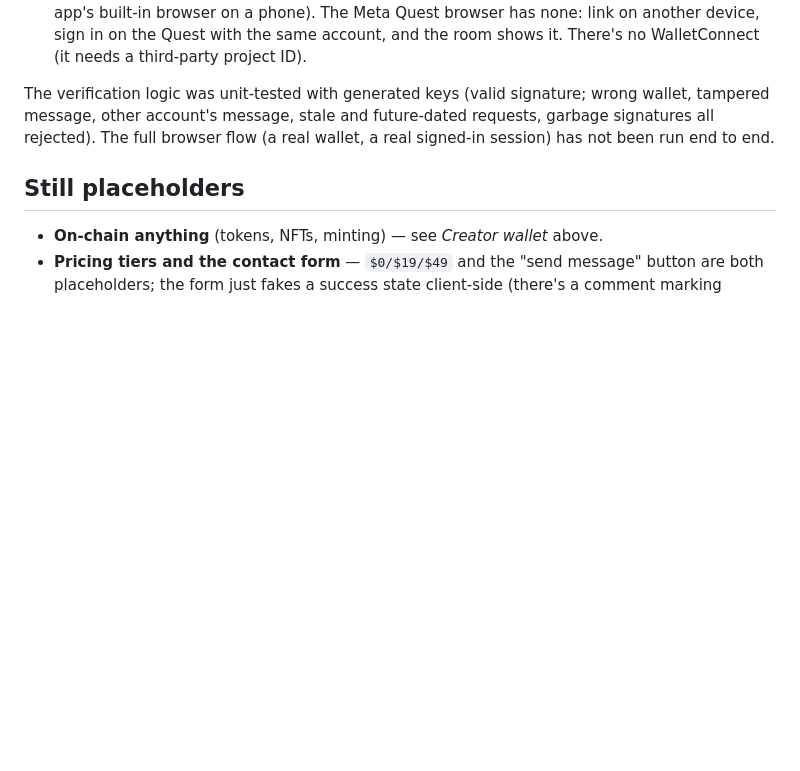
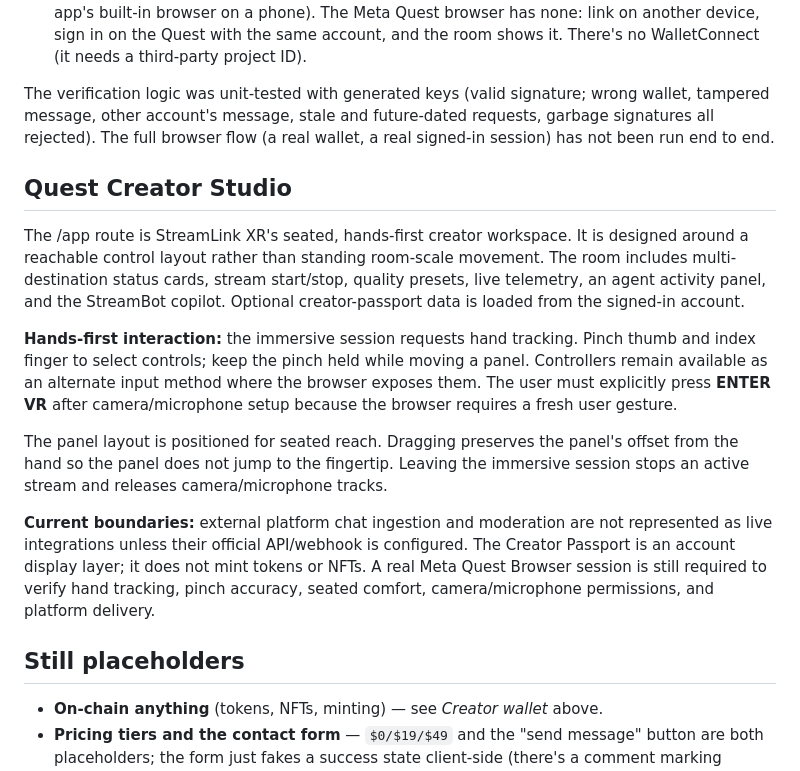
Before and after one commit to devshieldhq/Streamlink, a Markdown page: README.md, the part around the change. Drawn GitHub-style; blank space fills up the shorter version.

Commit message:
Document Quest Creator Studio competition experience

```diff
--- a/README.md
+++ b/README.md
@@ -233,6 +233,30 @@ wrong wallet, tampered message, other account's message, stale and
 future-dated requests, garbage signatures all rejected). The full browser
 flow (a real wallet, a real signed-in session) has not been run end to end.
 
+## Quest Creator Studio
+
+The /app route is StreamLink XR's seated, hands-first creator workspace. It is
+designed around a reachable control layout rather than standing room-scale
+movement. The room includes multi-destination status cards, stream start/stop,
+quality presets, live telemetry, an agent activity panel, and the StreamBot
+copilot. Optional creator-passport data is loaded from the signed-in account.
+
+**Hands-first interaction:** the immersive session requests hand tracking.
+Pinch thumb and index finger to select controls; keep the pinch held while
+moving a panel. Controllers remain available as an alternate input method
+where the browser exposes them. The user must explicitly press **ENTER VR**
+after camera/microphone setup because the browser requires a fresh user gesture.
+
+The panel layout is positioned for seated reach. Dragging preserves the panel's
+offset from the hand so the panel does not jump to the fingertip. Leaving the
+immersive session stops an active stream and releases camera/microphone tracks.
+
+**Current boundaries:** external platform chat ingestion and moderation are
+not represented as live integrations unless their official API/webhook is
+configured. The Creator Passport is an account display layer; it does not mint
+tokens or NFTs. A real Meta Quest Browser session is still required to verify
+hand tracking, pinch accuracy, seated comfort, camera/microphone permissions,
+and platform delivery.
 ## Still placeholders
 
 - **On-chain anything** (tokens, NFTs, minting) — see *Creator wallet* above.
```
